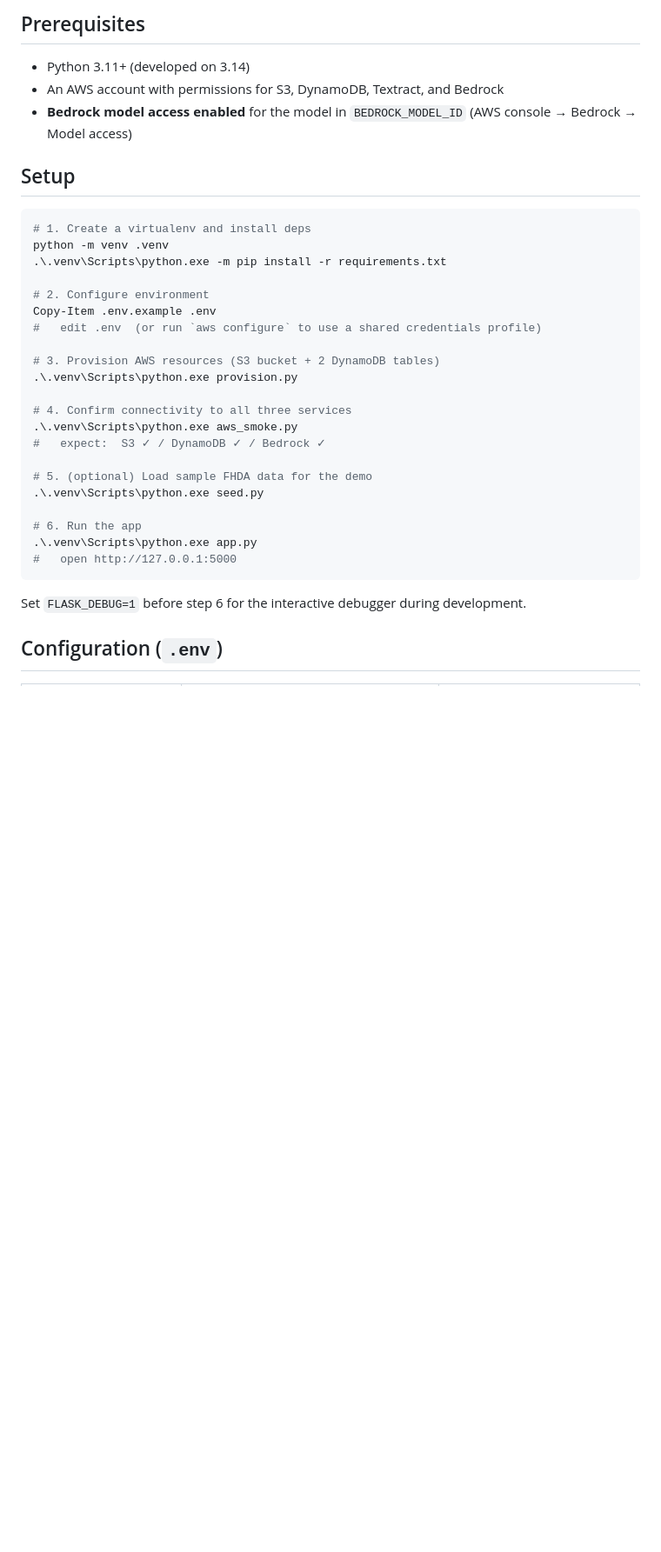
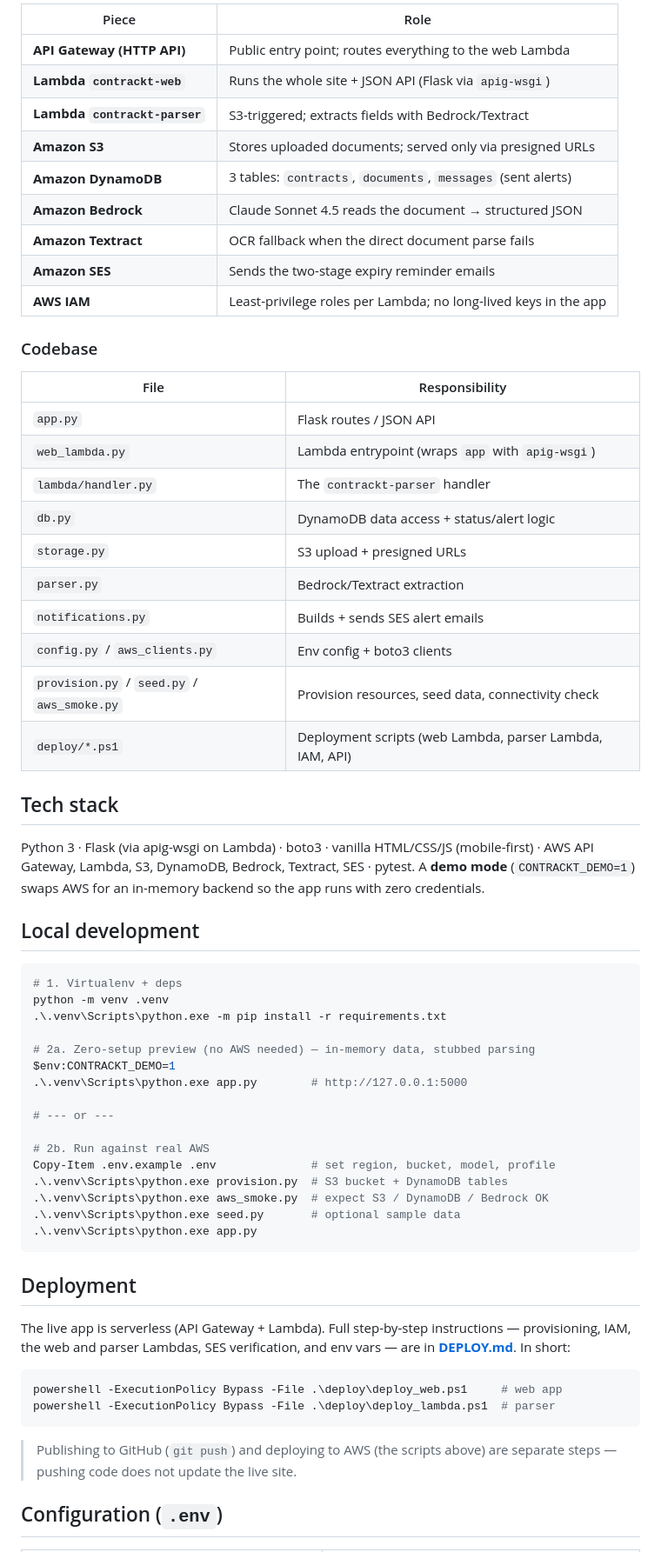
Before and after one commit to adam-tadros/ConTrackt, a Markdown page: README.md, the part around one of its changes. Shown at 87% size. Rendered like a GitHub page; blank space fills up the shorter version.

Commit message:
Rewrite README: problem statement + current serverless architecture (API Gateway + Lambda, Sonnet 4.5, SES two-stage alerts, responsive UI)

````diff
--- a/README.md
+++ b/README.md
@@ -32,38 +76,72 @@ or S3-event wiring). The tradeoff is a slower upload response on large files.
 
-## Prerequisites
+| Piece | Role |
+|---|---|
+| **API Gateway (HTTP API)** | Public entry point; routes everything to the web Lambda |
+| **Lambda `contrackt-web`** | Runs the whole site + JSON API (Flask via `apig-wsgi`) |
+| **Lambda `contrackt-parser`** | S3-triggered; extracts fields with Bedrock/Textract |
+| **Amazon S3** | Stores uploaded documents; served only via presigned URLs |
+| **Amazon DynamoDB** | 3 tables: `contracts`, `documents`, `messages` (sent alerts) |
+| **Amazon Bedrock** | Claude Sonnet 4.5 reads the document → structured JSON |
+| **Amazon Textract** | OCR fallback when the direct document parse fails |
+| **Amazon SES** | Sends the two-stage expiry reminder emails |
+| **AWS IAM** | Least-privilege roles per Lambda; no long-lived keys in the app |
 
-- Python 3.11+ (developed on 3.14)
-- An AWS account with permissions for S3, DynamoDB, Textract, and Bedrock
-- **Bedrock model access enabled** for the model in `BEDROCK_MODEL_ID`
-  (AWS console → Bedrock → Model access)
+### Codebase
 
-## Setup
+| File | Responsibility |
+|---|---|
+| `app.py` | Flask routes / JSON API |
+| `web_lambda.py` | Lambda entrypoint (wraps `app` with `apig-wsgi`) |
+| `lambda/handler.py` | The `contrackt-parser` handler |
+| `db.py` | DynamoDB data access + status/alert logic |
+| `storage.py` | S3 upload + presigned URLs |
+| `parser.py` | Bedrock/Textract extraction |
+| `notifications.py` | Builds + sends SES alert emails |
+| `config.py` / `aws_clients.py` | Env config + boto3 clients |
+| `provision.py` / `seed.py` / `aws_smoke.py` | Provision resources, seed data, connectivity check |
+| `deploy/*.ps1` | Deployment scripts (web Lambda, parser Lambda, IAM, API) |
+
+## Tech stack
+
+Python 3 · Flask (via apig-wsgi on Lambda) · boto3 · vanilla HTML/CSS/JS
+(mobile-first) · AWS API Gateway, Lambda, S3, DynamoDB, Bedrock, Textract, SES ·
+pytest. A **demo mode** (`CONTRACKT_DEMO=1`) swaps AWS for an in-memory backend
+so the app runs with zero credentials.
+
+## Local development
 
 ```powershell
-# 1. Create a virtualenv and install deps
+# 1. Virtualenv + deps
 python -m venv .venv
 .\.venv\Scripts\python.exe -m pip install -r requirements.txt
 
-# 2. Configure environment
-Copy-Item .env.example .env
-#   edit .env  (or run `aws configure` to use a shared credentials profile)
+# 2a. Zero-setup preview (no AWS needed) — in-memory data, stubbed parsing
+$env:CONTRACKT_DEMO=1
+.\.venv\Scripts\python.exe app.py        # http://127.0.0.1:5000
 
-# 3. Provision AWS resources (S3 bucket + 2 DynamoDB tables)
-.\.venv\Scripts\python.exe provision.py
+# --- or ---
 
-# 4. Confirm connectivity to all three services
-.\.venv\Scripts\python.exe aws_smoke.py
-#   expect:  S3 ✓ / DynamoDB ✓ / Bedrock ✓
-
-# 5. (optional) Load sample FHDA data for the demo
-.\.venv\Scripts\python.exe seed.py
-
-# 6. Run the app
+# 2b. Run against real AWS
+Copy-Item .env.example .env              # set region, bucket, model, profile
+.\.venv\Scripts\python.exe provision.py  # S3 bucket + DynamoDB tables
+.\.venv\Scripts\python.exe aws_smoke.py  # expect S3 / DynamoDB / Bedrock OK
+.\.venv\Scripts\python.exe seed.py       # optional sample data
 .\.venv\Scripts\python.exe app.py
-#   open http://127.0.0.1:5000
 ```
 
-Set `FLASK_DEBUG=1` before step 6 for the interactive debugger during development.
+## Deployment
+
+The live app is serverless (API Gateway + Lambda). Full step-by-step
+instructions — provisioning, IAM, the web and parser Lambdas, SES verification,
+and env vars — are in **[DEPLOY.md](DEPLOY.md)**. In short:
+
+```powershell
+powershell -ExecutionPolicy Bypass -File .\deploy\deploy_web.ps1     # web app
+powershell -ExecutionPolicy Bypass -File .\deploy\deploy_lambda.ps1  # parser
+```
+
+> Publishing to GitHub (`git push`) and deploying to AWS (the scripts above) are
+> separate steps — pushing code does not update the live site.
 
 ## Configuration (`.env`)
 
````
Also changed, not shown: other parts of README.md (+88 -45 lines).
